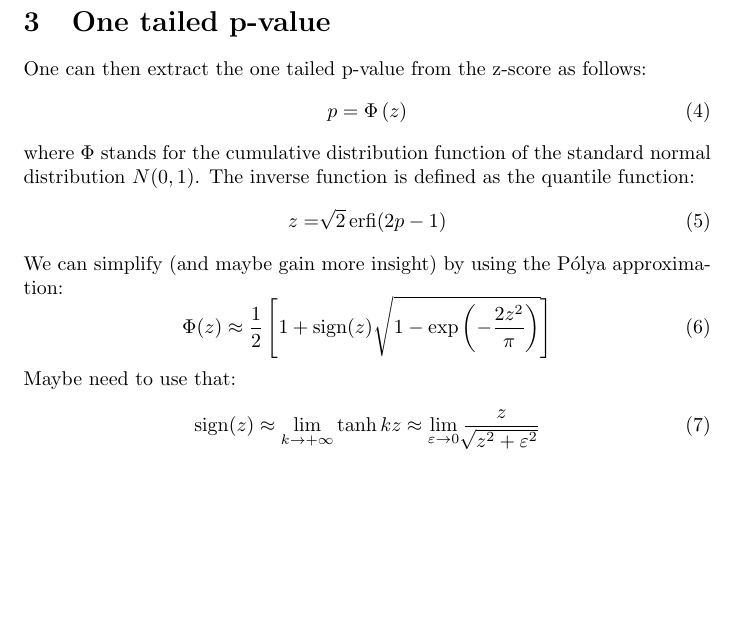
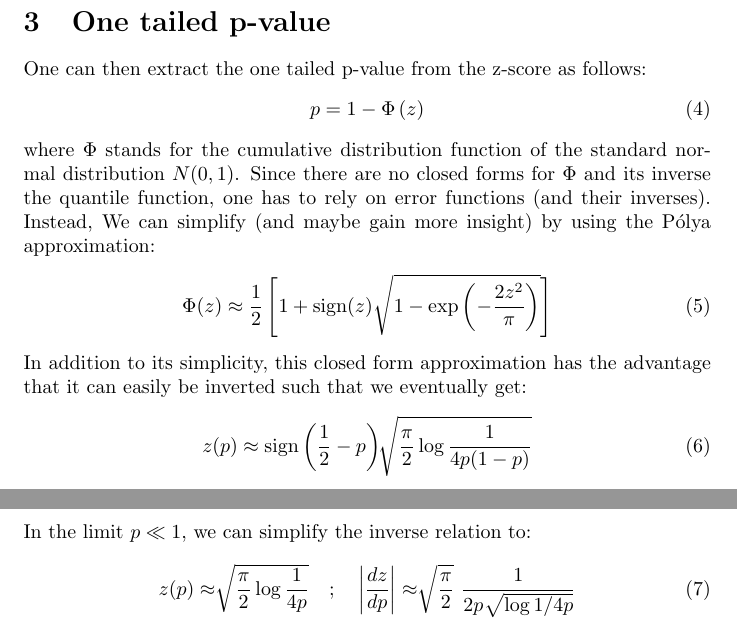
Before and after one commit to Ranlot/ab-testing, a LaTeX document (doc/doc.tex): part of the page before the commit and two parts of pages 1 and 2 of 2 after it, the two joined at a grey line, cut so that both start at the same text, the shorter picture padded with empty space. Compiled offline with pdfLaTeX.

Commit message:
some analytical progress

```diff
--- a/doc/doc.tex
+++ b/doc/doc.tex
@@ -31,22 +31,22 @@ f(z) \sim N \left( \mu_z , \,\,\, \sigma_z \right) \quad \mbox{with} \quad
 
 One can then extract the one tailed p-value from the z-score as follows:
 \begin{equation}
-p = \Phi \left( z \right)
+p = 1 - \Phi \left( z \right)
 \end{equation}
 
-\noindent where $\Phi$ stands for the cumulative distribution function of the standard normal distribution~$N(0, 1)$.  The inverse function is defined as the quantile function:
-\begin{equation}
-z = \sqrt[]{2} \, \mbox{erfi}(2 p - 1)
-\end{equation}
-
-\noindent We can simplify (and maybe gain more insight) by using the P\'{o}lya approximation:
+\noindent where $\Phi$ stands for the cumulative distribution function of the standard normal distribution~$N(0, 1)$.  Since there are no closed forms for~$\Phi$ and its inverse the quantile function, one has to rely on error functions (and their inverses).  Instead, We can simplify (and maybe gain more insight) by using the P\'{o}lya approximation:
 \begin{equation}
 \Phi(z) \approx \frac{1}{2} \left[ 1 + \sign(z) \, \, \sqrt[]{1 - \exp \left( - \frac{2 z^2}{\pi} \right)} \right]
 \end{equation}
 
-\noindent Maybe need to use that:
+\noindent In addition to its simplicity, this closed form approximation has the advantage that it can easily be inverted such that we eventually get:
 \begin{equation}
-\sign(z) \approx \lim_{k \rightarrow + \infty} \tanh k z \approx \lim_{\varepsilon \rightarrow 0} \frac{z}{\sqrt[]{z^2 + \varepsilon^2}}
+z(p) \approx \sign \left( \frac{1}{2} - p \right) \sqrt[]{\frac{\pi}{2} \log \frac{1}{4 p (1 - p) }}
+\end{equation}
+
+\noindent In the limit~$p \ll 1$, we can simplify the inverse relation to:
+\begin{equation}
+z(p) \approx \sqrt[]{\frac{\pi}{2} \log \frac{1}{4p}} \quad ; \quad \left| \frac{dz}{dp} \right| \approx \sqrt[]{\frac{\pi}{2}} \,\, \frac{1}{2 p \, \, \sqrt[]{\log 1 / 4p}}
 \end{equation}
 
 
```
Also changed, not shown: doc/doc.pdf.
